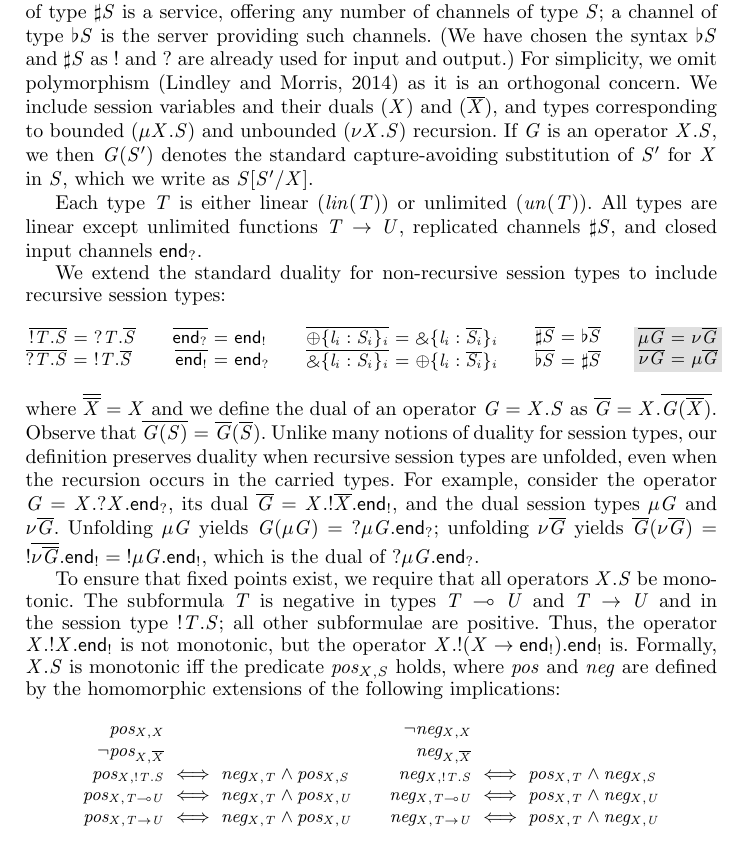
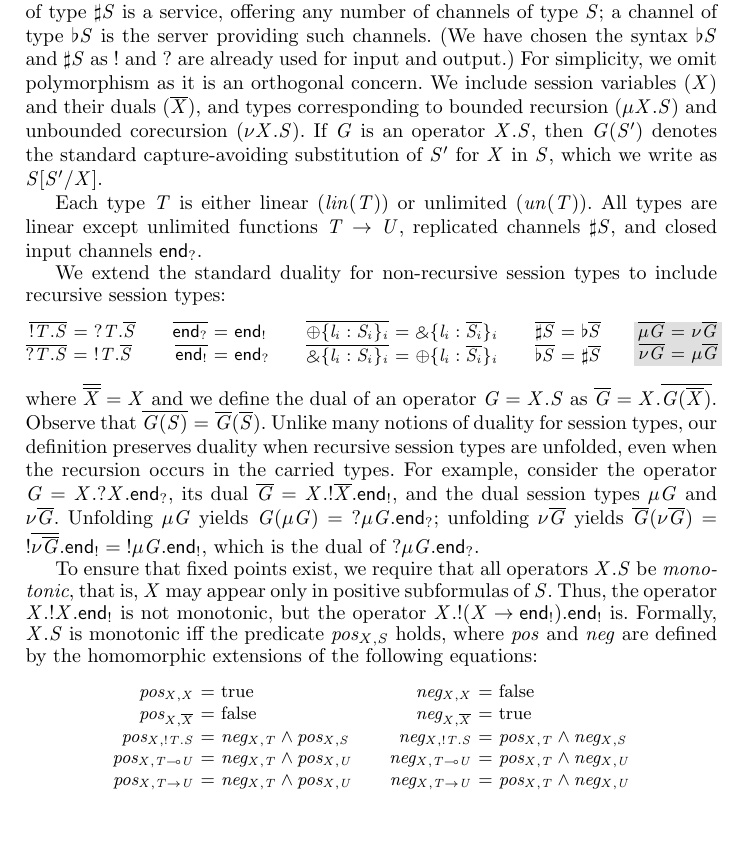
Before and after one commit to jgbm/cpgv, a LaTeX thesis (concur2014/main.tex): part of page 3 of 16, cut so that both start at the same text, the shorter picture padded with empty space. Compiled offline with pdfLaTeX.

Commit message:
enact some of Shayan's suggestions

```diff
--- a/concur2014/main.tex
+++ b/concur2014/main.tex
@@ -79,6 +79,9 @@
 \newcommand{\gvreceivek}[4]{\gvlet{({#1}, {#2})}{\gvreceive{#3}}{#4}}
 
 
+\newcommand{\true}{\mathrm{true}}
+\newcommand{\false}{\mathrm{false}}
+
 \newcommand{\key}{\mkwd}
 \newcommand{\cofix}{\lrkwd}
 
@@ -240,12 +243,12 @@ linear logic: a channel of type $\gvservice{S}$ is a service, offering any numbe
 type $S$; a channel of type $\gvserver{S}$ is the server providing such channels. (We have chosen
 the syntax $\gvserver{S}$ and $\gvservice{S}$ as $!$ and $?$ are already used for input and output.)
 %
-For simplicity, we omit polymorphism~\citep{LindleyM14} as it is an orthogonal concern.
-%
-We include session variables and their duals ($X$) and ($\gvdual{X}$), and types corresponding to
-bounded ($\mu X.S$) and unbounded ($\nu X.S$) recursion. If $G$ is an operator $X.S$, we then
-$G(S')$ denotes the standard capture-avoiding substitution of $S'$ for $X$ in $S$, which we write as
-$S[S'/X]$.
+For simplicity, we omit polymorphism as it is an orthogonal concern.
+%
+We include session variables ($X$) and their duals ($\gvdual{X}$), and types corresponding to
+bounded recursion ($\mu X.S$) and unbounded corecursion ($\nu X.S$). If $G$ is an operator $X.S$,
+then $G(S')$ denotes the standard capture-avoiding substitution of $S'$ for $X$ in $S$, which we
+write as $S[S'/X]$.
 
 Each type $T$ is either linear ($\lin(T)$) or unlimited ($\un(T)$).
 % The linearity of $T$ is determined by its top level type constructor.
@@ -299,32 +302,34 @@ dual session types $\mu G$ and $\nu \gvdual{G}$. Unfolding $\mu G$ yields $G(\mu
 %\]\normalsize
 which is the dual of $\gvin{\mu G}{\interm}$.
 
-To ensure that fixed points exist, we require that all operators $X.S$ be monotonic.
-%; that is,
-%variables may appear only as positive subformulas of $S$, and negated variables only as negative
-%subformulas.
-The subformula $T$ is negative in types $T \lto U$ and $T \uto U$ and in the session type
-$\gvout{T}{S}$; all other subformulae are positive.  Thus, the operator $X.\gvout{X}{\outterm}$ is
-not monotonic, but the operator $X.\gvout{(X \uto \outterm)}{\outterm}$ is.
+To ensure that fixed points exist, we require that all operators $X.S$ be \emph{monotonic}, that is,
+$X$ may appear only in positive subformulas of $S$.
+%%
+%% The subformula $T$ is negative in types $T
+%% \lto U$ and $T \uto U$ and in the session type $\gvout{T}{S}$; every other other form of subformula
+%% is positive.
+%%
+Thus, the operator $X.\gvout{X}{\outterm}$ is not monotonic, but the operator $X.\gvout{(X \uto
+  \outterm)}{\outterm}$ is.
 %
 Formally, $X.S$ is monotonic iff the predicate $pos_{X,S}$ holds, where $pos$ and $neg$ are defined
-by the homomorphic extensions of the following implications:
+by the homomorphic extensions of the following equations:
 \small\[
 \ba{@{}c@{\qquad}c@{}}
 \begin{eqs}
-pos_{X,X} \\
-\neg pos_{X,\gvdual{X}} \\
-pos_{X,\gvout{T}{S}} &\iff& neg_{X,T} \wedge pos_{X,S} \\
-pos_{X,T \lto U} &\iff& neg_{X,T} \wedge pos_{X,U} \\
-pos_{X,T \uto U} &\iff& neg_{X,T} \wedge pos_{X,U} \\
+pos_{X,X}         &=& \true \\
+pos_{X,\gvdual{X}}  &=& \false \\
+pos_{X,\gvout{T}{S}} &=& neg_{X,T} \wedge pos_{X,S} \\
+pos_{X,T \lto U}    &=& neg_{X,T} \wedge pos_{X,U} \\
+pos_{X,T \uto U}    &=& neg_{X,T} \wedge pos_{X,U} \\
 \end{eqs}
 &
 \begin{eqs}
-\neg neg_{X,X} \\
-neg_{X,\gvdual{X}} \\
-neg_{X,\gvout{T}{S}} &\iff& pos_{X,T} \wedge neg_{X,S} \\
-neg_{X,T \lto U} &\iff& pos_{X,T} \wedge neg_{X,U} \\
-neg_{X,T \uto U} &\iff& pos_{X,T} \wedge neg_{X,U} \\
+neg_{X,X}          &=& \false \\
+neg_{X,\gvdual{X}}   &=& \true \\
+neg_{X,\gvout{T}{S}} &=& pos_{X,T} \wedge neg_{X,S} \\
+neg_{X,T \lto U}    &=& pos_{X,T} \wedge neg_{X,U} \\
+neg_{X,T \uto U}    &=& pos_{X,T} \wedge neg_{X,U} \\
 \end{eqs}
 \ea
 \]\normalsize
```
